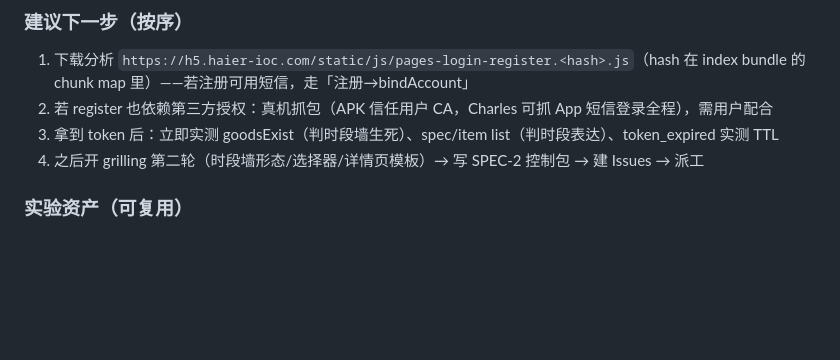
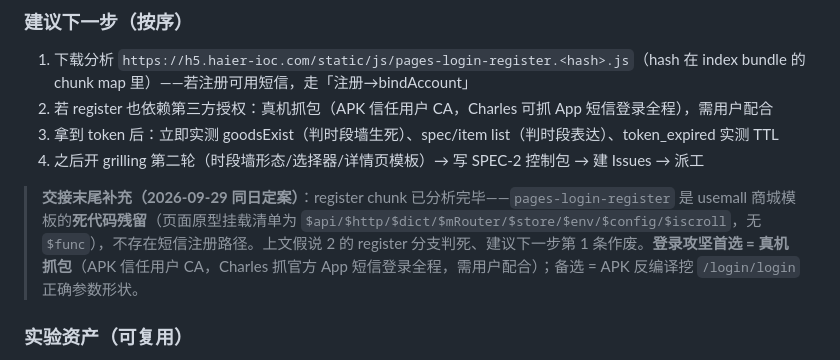
Before and after one commit to luehunnie/peili_wash_machine, a Markdown page: docs/HANDOFF.md, the part around the change. Rendered like a GitHub page; blank space fills up the shorter version.

Commit message:
docs: 交接定案——register chunk 为模板死代码，登录攻坚转真机抓包
Co-Authored-By: Claude Code <noreply@anthropic.com>

```diff
--- a/docs/HANDOFF.md
+++ b/docs/HANDOFF.md
@@ -63,6 +63,8 @@
 3. 拿到 token 后：立即实测 goodsExist（判时段墙生死）、spec/item list（判时段表达）、token_expired 实测 TTL
 4. 之后开 grilling 第二轮（时段墙形态/选择器/详情页模板）→ 写 SPEC-2 控制包 → 建 Issues → 派工
 
+> **交接末尾补充（2026-09-29 同日定案）**：register chunk 已分析完毕——`pages-login-register` 是 usemall 商城模板的**死代码残留**（页面原型挂载清单为 `$api/$http/$dict/$mRouter/$store/$env/$config/$iscroll`，无 `$func`），不存在短信注册路径。上文假说 2 的 register 分支判死、建议下一步第 1 条作废。**登录攻坚首选 = 真机抓包**（APK 信任用户 CA，Charles 抓官方 App 短信登录全程，需用户配合）；备选 = APK 反编译挖 `/login/login` 正确参数形状。
+
 ### 实验资产（可复用）
 - 用户实验手机号：139****3991（完整号在会话记录；**不得写入任何入库文件**）
 - H5 bundle 已下载：/tmp/h5_index.js、/tmp/h5_login.js（含 chunk map 可继续挖）
```
